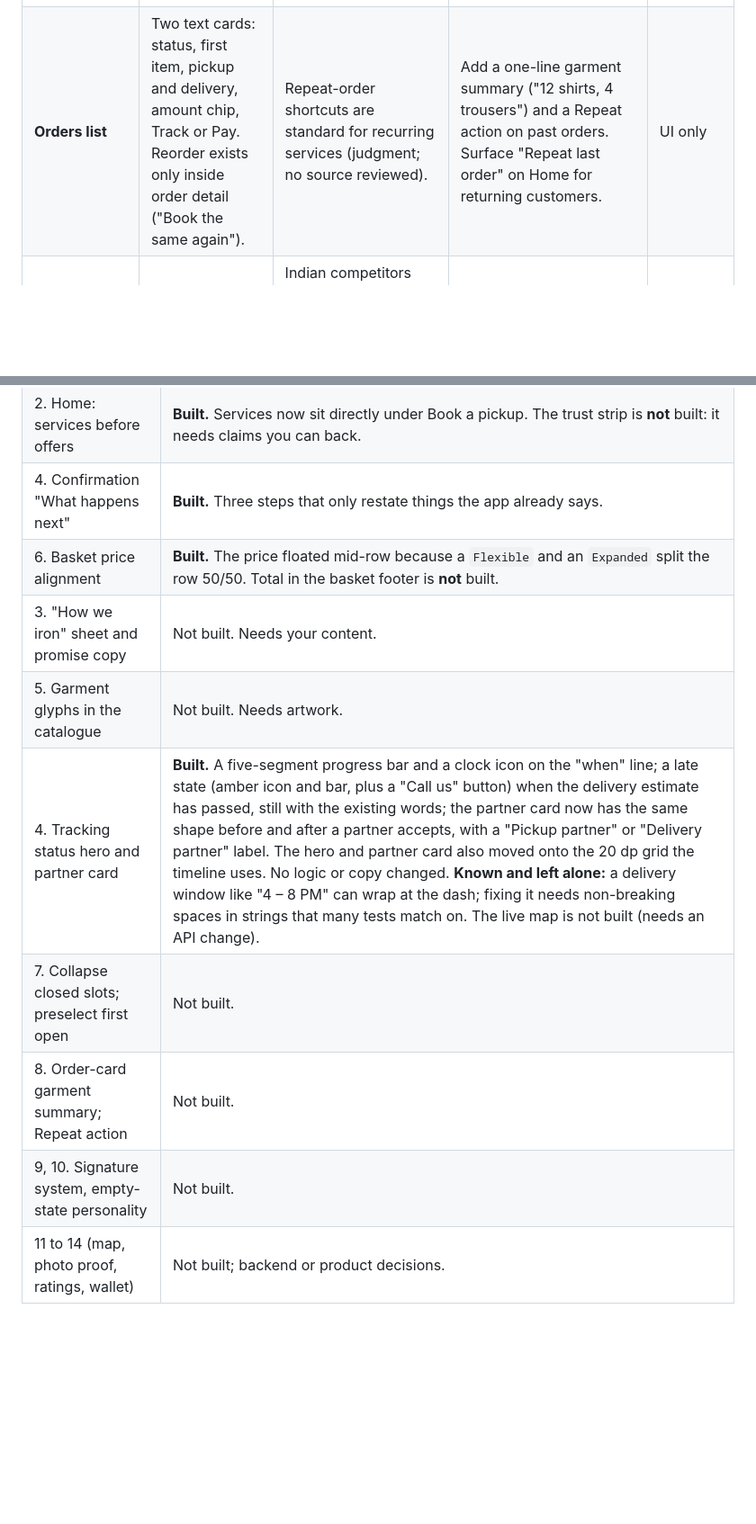
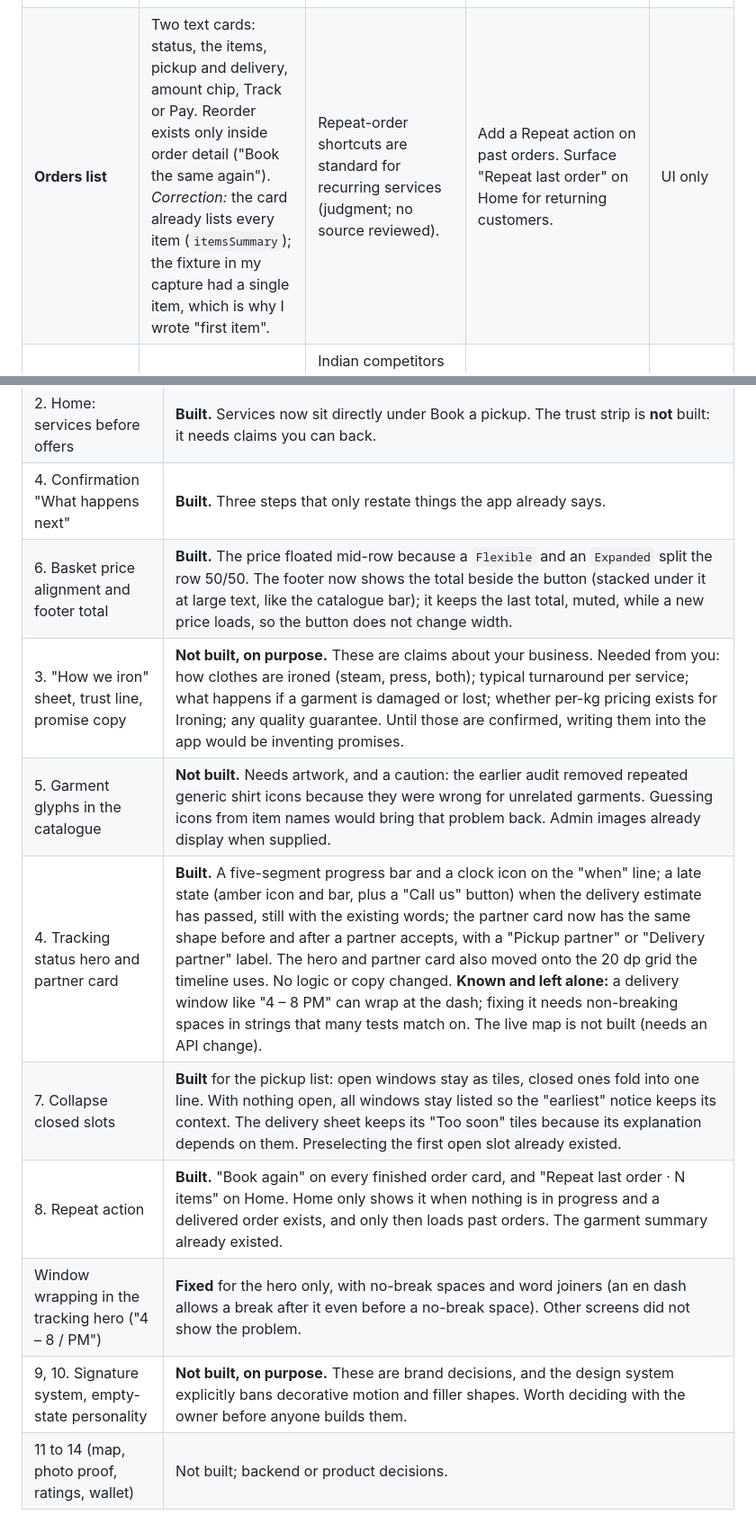
Before and after one commit to kalyan1421/irondost, a Markdown page: docs/ui-ux-audit/DESIGN_RESEARCH.md, 2 parts joined by grey strips. Shown at 90% size. GitHub-like rendering; blank space fills up the shorter version.

Commit message:
docs: correct two research claims, record what shipped and what needs the owner
The Orders card already listed every item and the schedule already
preselected the first open slot; both were wrong in the first draft.
The status table now says which items are built and, for the rest, what
is needed before they can be (owner claims, artwork, brand decisions).

Co-Authored-By: Claude <noreply@anthropic.com>
Claude-Session: https://claude.ai/code/session_01YAUM4zaUSNWkYhHR83YFT3

```diff
--- a/docs/ui-ux-audit/DESIGN_RESEARCH.md
+++ b/docs/ui-ux-audit/DESIGN_RESEARCH.md
@@ -36,7 +36,7 @@ The v2 pass removed decoration (bubbles, nested cards, hero blocks). That was ri
 | **Checkout** | Strong: review rows with Change, payment choice, "Secure payment by Razorpay", amount on the CTA. | Same pattern as the quick-commerce apps above. | Keep. Add the optional note to partner. | UI only |
 | **Confirmation** | Green check in a tinted circle, "Pickup booked", dates, order ID, two buttons. | Leaders use this moment to set expectations for the next steps. The laundry case studies emphasise order visibility and delay notification as the core trust problems ([case study](https://medium.com/@debora.maretauli/the-solution-to-your-laundry-problems-becomes-easy-with-the-lemons-laundry-app-ui-ux-case-study-60d4bf8d6abc)). | Add a short "What happens next" list: partner assigned, pickup and count confirmation, ironing, delivery. Add "get your clothes ready" guidance. Drop the generic tinted check circle for something IronDost-specific (judgment). | UI only |
 | **Tracking** | Correct five-step timeline, honest overdue copy, a blue info panel ("You'll see your partner's name…"), a yellow payment-due panel. No map, no partner card until assigned, no ETA language beyond the slot. | Tracking guidance from delivery-app engineering write-ups: a split layout with a map around half the height over a fixed status panel; markers for partner, pickup and drop; ETA that recalculates; grey for expected, orange for delayed, green for early ([Drizz](https://www.drizz.dev/post/testing-real-time-features-in-delivery-apps-maps-live-tracking-and-eta-updates)). | Make the status the hero ("Out for delivery, arriving 4 to 8 PM"). Show the partner as a card (initials, name, call) once assigned. Use warning colour only for the delay state, with a clear action. **Live map: the order payload carries only the partner's name and phone (`PersonRefDto`), not coordinates, so this needs an API change.** | Hero and card: UI only. Map: needs API |
-| **Orders list** | Two text cards: status, first item, pickup and delivery, amount chip, Track or Pay. Reorder exists only inside order detail ("Book the same again"). | Repeat-order shortcuts are standard for recurring services (judgment; no source reviewed). | Add a one-line garment summary ("12 shirts, 4 trousers") and a Repeat action on past orders. Surface "Repeat last order" on Home for returning customers. | UI only |
+| **Orders list** | Two text cards: status, the items, pickup and delivery, amount chip, Track or Pay. Reorder exists only inside order detail ("Book the same again"). *Correction:* the card already lists every item (`itemsSummary`); the fixture in my capture had a single item, which is why I wrote "first item". | Repeat-order shortcuts are standard for recurring services (judgment; no source reviewed). | Add a Repeat action on past orders. Surface "Repeat last order" on Home for returning customers. | UI only |
 | **Offers** | Campaign banner carousel with readable terms. | Indian competitors lead with price and first-order offers; LaundryGo lists 2.5% wallet cashback ([LaundryGo](https://www.laundrygo.in/steam-iron.html)). | Fine as is. Wallet or cashback is out of v1 scope (see section 5). | n/a |
 | **Account** | Standard settings list. | n/a | No change needed for the "generic" problem. | n/a |
 
@@ -107,13 +107,14 @@ Verified on Flutter 3.47.6: `flutter analyze` clean; 416 tests pass (398 before,
 | 1. Pickup note (checkout) | **Built.** Optional note, three neutral quick phrases, sent as the order's `instructions` (max 500). The helper line says "IronDost sees this with your order": staff see it on the admin order page; there is no driver app yet. Care requests (starch, hanging) are typed freely; I did not add them as one-tap options because I don't know you offer them. |
 | 2. Home: services before offers | **Built.** Services now sit directly under Book a pickup. The trust strip is **not** built: it needs claims you can back. |
 | 4. Confirmation "What happens next" | **Built.** Three steps that only restate things the app already says. |
-| 6. Basket price alignment | **Built.** The price floated mid-row because a `Flexible` and an `Expanded` split the row 50/50. Total in the basket footer is **not** built. |
-| 3. "How we iron" sheet and promise copy | Not built. Needs your content. |
-| 5. Garment glyphs in the catalogue | Not built. Needs artwork. |
+| 6. Basket price alignment and footer total | **Built.** The price floated mid-row because a `Flexible` and an `Expanded` split the row 50/50. The footer now shows the total beside the button (stacked under it at large text, like the catalogue bar); it keeps the last total, muted, while a new price loads, so the button does not change width. |
+| 3. "How we iron" sheet, trust line, promise copy | **Not built, on purpose.** These are claims about your business. Needed from you: how clothes are ironed (steam, press, both); typical turnaround per service; what happens if a garment is damaged or lost; whether per-kg pricing exists for Ironing; any quality guarantee. Until those are confirmed, writing them into the app would be inventing promises. |
+| 5. Garment glyphs in the catalogue | **Not built.** Needs artwork, and a caution: the earlier audit removed repeated generic shirt icons because they were wrong for unrelated garments. Guessing icons from item names would bring that problem back. Admin images already display when supplied. |
 | 4. Tracking status hero and partner card | **Built.** A five-segment progress bar and a clock icon on the "when" line; a late state (amber icon and bar, plus a "Call us" button) when the delivery estimate has passed, still with the existing words; the partner card now has the same shape before and after a partner accepts, with a "Pickup partner" or "Delivery partner" label. The hero and partner card also moved onto the 20 dp grid the timeline uses. No logic or copy changed. **Known and left alone:** a delivery window like "4 – 8 PM" can wrap at the dash; fixing it needs non-breaking spaces in strings that many tests match on. The live map is not built (needs an API change). |
-| 7. Collapse closed slots; preselect first open | Not built. |
-| 8. Order-card garment summary; Repeat action | Not built. |
-| 9, 10. Signature system, empty-state personality | Not built. |
+| 7. Collapse closed slots | **Built** for the pickup list: open windows stay as tiles, closed ones fold into one line. With nothing open, all windows stay listed so the "earliest" notice keeps its context. The delivery sheet keeps its "Too soon" tiles because its explanation depends on them. Preselecting the first open slot already existed. |
+| 8. Repeat action | **Built.** "Book again" on every finished order card, and "Repeat last order · N items" on Home. Home only shows it when nothing is in progress and a delivered order exists, and only then loads past orders. The garment summary already existed. |
+| Window wrapping in the tracking hero ("4 – 8 / PM") | **Fixed** for the hero only, with no-break spaces and word joiners (an en dash allows a break after it even before a no-break space). Other screens did not show the problem. |
+| 9, 10. Signature system, empty-state personality | **Not built, on purpose.** These are brand decisions, and the design system explicitly bans decorative motion and filler shapes. Worth deciding with the owner before anyone builds them. |
 | 11 to 14 (map, photo proof, ratings, wallet) | Not built; backend or product decisions. |
 
 ## Sources
```
Also changed, not shown: other parts of docs/ui-ux-audit/DESIGN_RESEARCH.md (+2 -2 lines).
